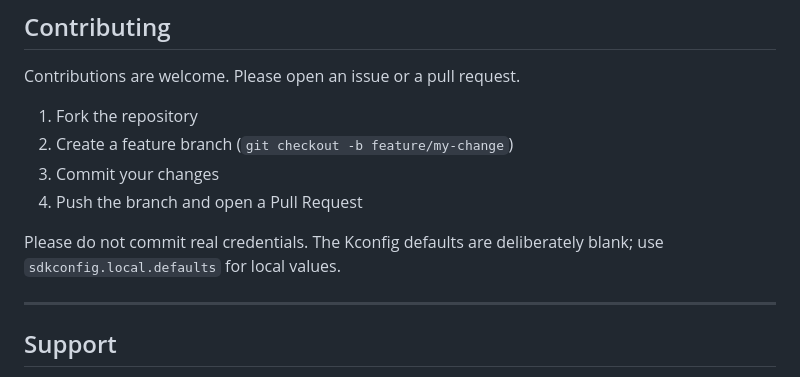
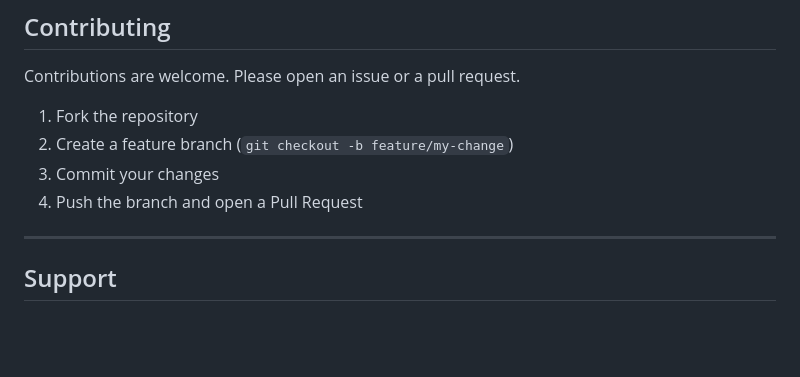
Before and after one commit to hms-homelab/hms-esp-apc, a Markdown page: README.md, the part around the change. Rendered like a GitHub page; blank space fills up the shorter version.

Commit message:
docs: drop the credentials note from Contributing
The leak was ours, not a contributor problem. A warning aimed at other people
is the wrong place for it; blank defaults in the code already handle it.

Co-Authored-By: Claude Opus 5 (1M context) <noreply@anthropic.com>

```diff
--- a/README.md
+++ b/README.md
@@ -228,8 +228,6 @@ Contributions are welcome. Please open an issue or a pull request.
 3. Commit your changes
 4. Push the branch and open a Pull Request
 
-Please do not commit real credentials. The Kconfig defaults are deliberately blank; use `sdkconfig.local.defaults` for local values.
-
 ---
 
 ## Support
```
